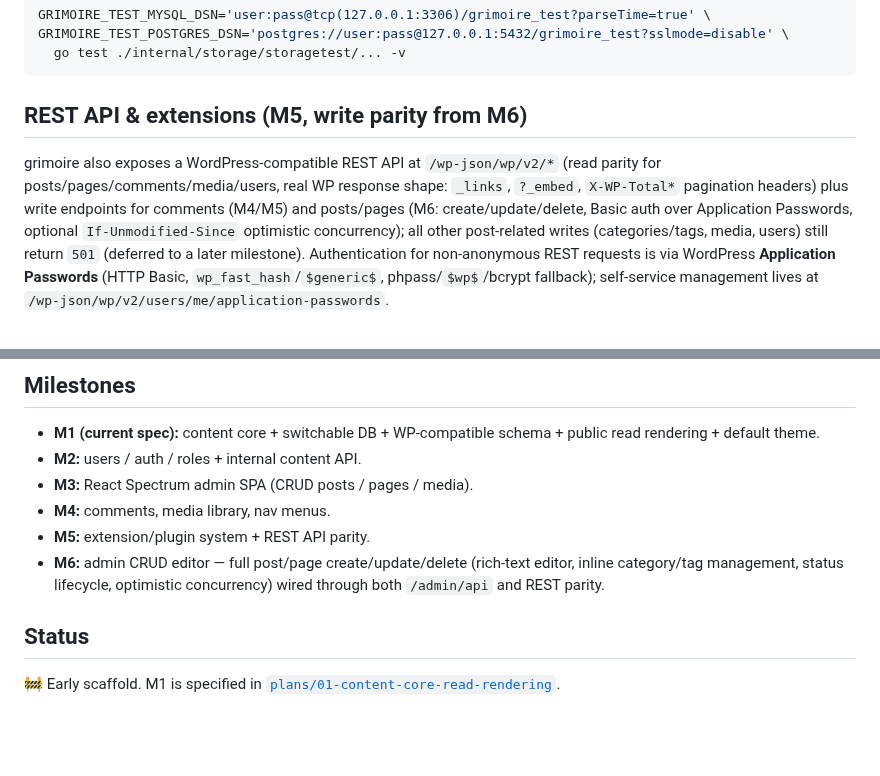
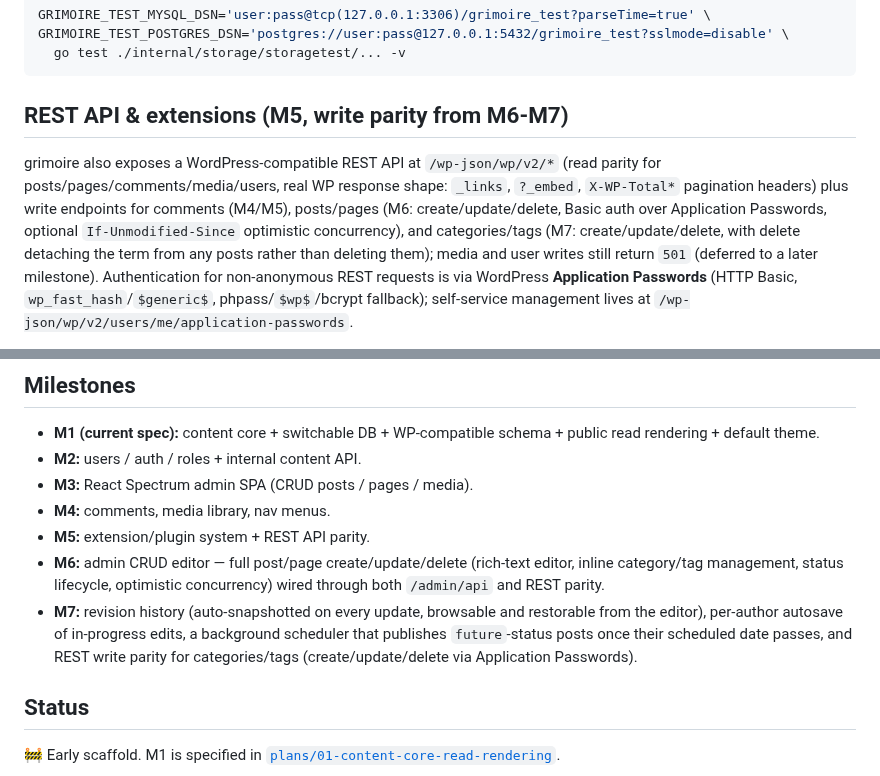
Before and after one commit to roboweaver/grimoire, a Markdown page: README.md, 2 parts joined by grey strips. Rendered like a GitHub page; blank space fills up the shorter version.

Commit message:
docs(M7): update README feature summary + final validation (tasks 7.5-7.6)
Updates README.md's REST API section and Milestones list to describe M7's
revision history, autosave, scheduled-publish, and REST category/tag write
parity, and updates plans/README.md's row 07 from "Specified" to
"Implemented" now that the milestone is complete.

Final full-repo validation (task 7.6): gofmt -l . empty, go vet ./... and
go build ./... clean, go test ./... green (SQLite unconditional; MySQL/
Postgres DSNs unset in this environment so those storagetest runners
correctly skip per repo convention). Frontend: tsc --noEmit clean, vitest
run green (7 files / 33 tests).

All Phase 0-7 implementation tasks in plans/07-revisions-scheduler/tasks.md
are now checked off (0.2, the spec-PR-review checkbox, is out of scope for
this implementation session -- satisfied by PR #18 already being merged
before work started).

Co-authored-by: Copilot App <223556219+Copilot@users.noreply.github.com>

````diff
--- a/README.md
+++ b/README.md
@@ -130,15 +130,16 @@ GRIMOIRE_TEST_POSTGRES_DSN='postgres://user:pass@127.0.0.1:5432/grimoire_test?ss
   go test ./internal/storage/storagetest/... -v
 ```
 
-## REST API & extensions (M5, write parity from M6)
+## REST API & extensions (M5, write parity from M6-M7)
 
 grimoire also exposes a WordPress-compatible REST API at `/wp-json/wp/v2/*`
 (read parity for posts/pages/comments/media/users, real WP response shape:
 `_links`, `?_embed`, `X-WP-Total*` pagination headers) plus write endpoints
-for comments (M4/M5) and posts/pages (M6: create/update/delete, Basic
+for comments (M4/M5), posts/pages (M6: create/update/delete, Basic
 auth over Application Passwords, optional `If-Unmodified-Since` optimistic
-concurrency); all other post-related writes (categories/tags, media,
-users) still return `501` (deferred to a later milestone). Authentication
+concurrency), and categories/tags (M7: create/update/delete, with delete
+detaching the term from any posts rather than deleting them); media and
+user writes still return `501` (deferred to a later milestone). Authentication
 for non-anonymous REST requests is via WordPress **Application Passwords**
 (HTTP Basic, `wp_fast_hash`/`$generic$`, phpass/`$wp$`/bcrypt fallback);
 self-service management lives at `/wp-json/wp/v2/users/me/application-passwords`.
@@ -160,6 +161,11 @@ full specification.
 - **M6:** admin CRUD editor — full post/page create/update/delete (rich-text
   editor, inline category/tag management, status lifecycle, optimistic
   concurrency) wired through both `/admin/api` and REST parity.
+- **M7:** revision history (auto-snapshotted on every update, browsable and
+  restorable from the editor), per-author autosave of in-progress edits,
+  a background scheduler that publishes `future`-status posts once their
+  scheduled date passes, and REST write parity for categories/tags
+  (create/update/delete via Application Passwords).
 
 ## Status
 
````
Also changed, not shown: plans/07-revisions-scheduler/tasks.md (+2 -2 lines), plans/README.md (+1 -1 lines).
